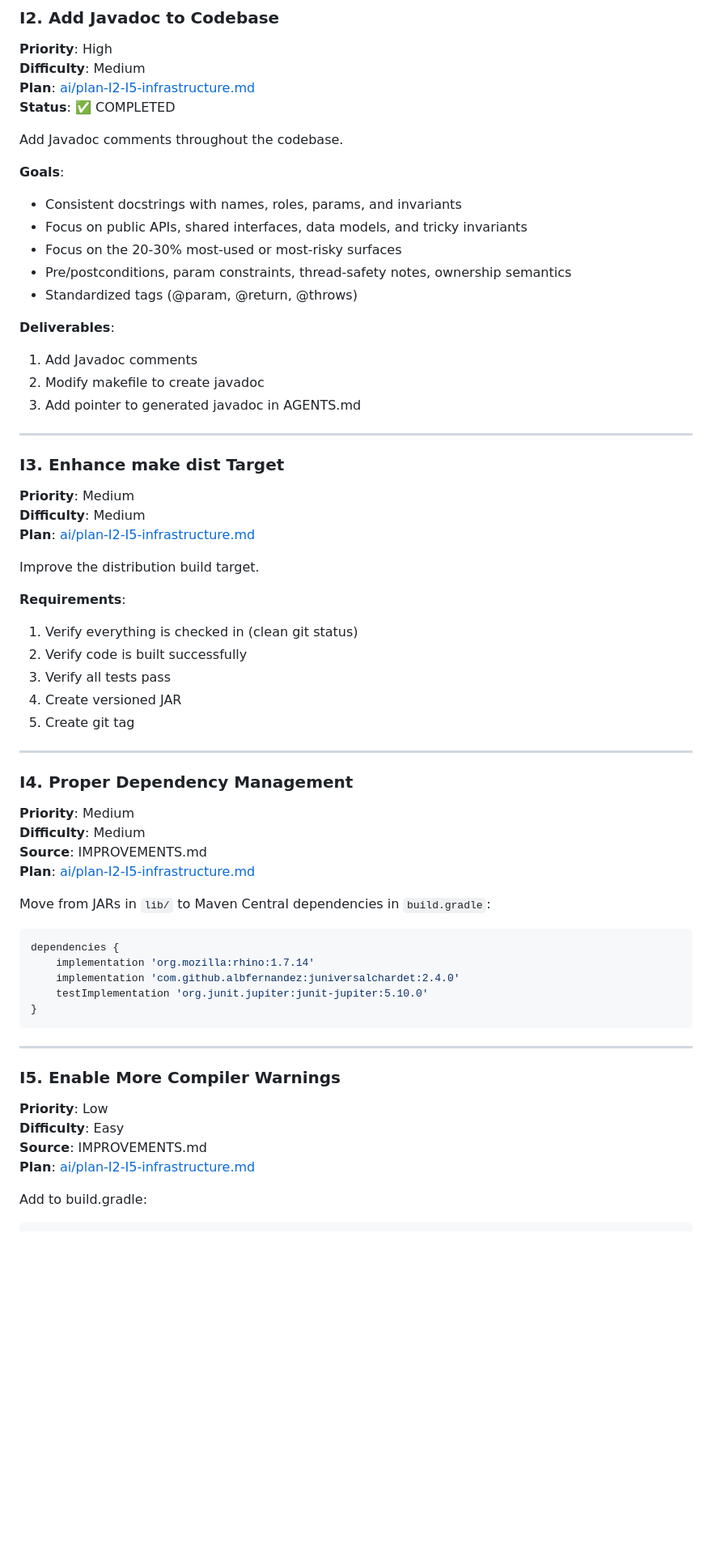
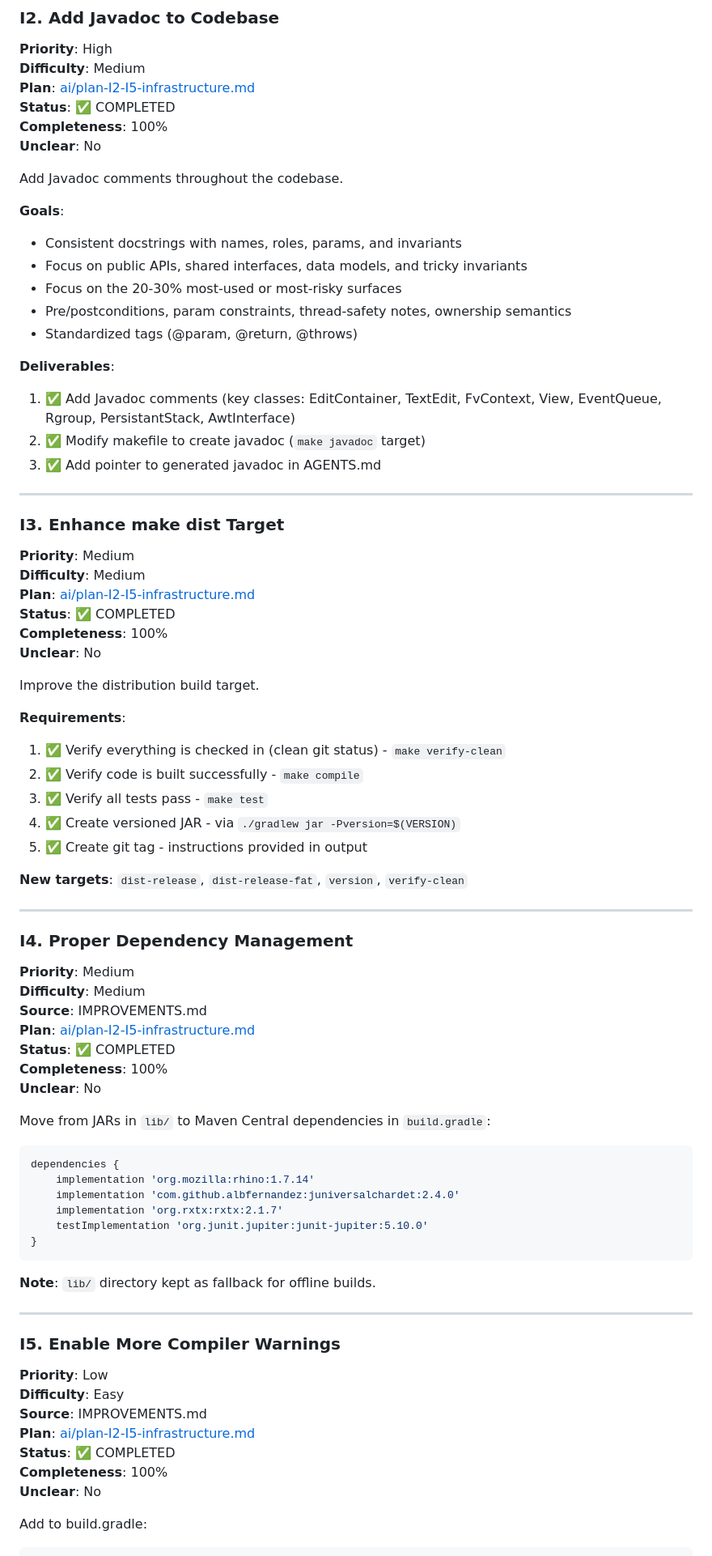
Before and after one commit to jhjensen/javi, a Markdown page: todo.md, the part around one of its changes. Shown at 81% size. Drawn GitHub-style; blank space fills up the shorter version.

Commit message:
I2-I5: Infrastructure improvements
I2: Javadoc added to key classes, make javadoc target, AGENTS.md updated
I3: Enhanced dist-release with verify-clean, compile, test, versioned JAR
I4: Maven Central dependencies (rhino, juniversalchardet, rxtx, junit5)
I5: Compiler warnings enabled (-Xlint:all -Werror) with selective suppressions

All items complete. Build and tests verified.

````diff
--- a/todo.md
+++ b/todo.md
@@ -726,6 +726,8 @@ Rename the `tmp/` directory to `ai/` as a dedicated directory for AI agent opera
 **Difficulty**: Medium
 **Plan**: [ai/plan-I2-I5-infrastructure.md](ai/plan-I2-I5-infrastructure.md)
 **Status**: ✅ COMPLETED
+**Completeness**: 100%
+**Unclear**: No
 
 Add Javadoc comments throughout the codebase.
 
@@ -737,9 +739,9 @@ Add Javadoc comments throughout the codebase.
 - Standardized tags (@param, @return, @throws)
 
 **Deliverables**:
-1. Add Javadoc comments
-2. Modify makefile to create javadoc
-3. Add pointer to generated javadoc in AGENTS.md
+1. ✅ Add Javadoc comments (key classes: EditContainer, TextEdit, FvContext, View, EventQueue, Rgroup, PersistantStack, AwtInterface)
+2. ✅ Modify makefile to create javadoc (`make javadoc` target)
+3. ✅ Add pointer to generated javadoc in AGENTS.md
 
 ---
 
@@ -747,15 +749,20 @@ Add Javadoc comments throughout the codebase.
 **Priority**: Medium
 **Difficulty**: Medium
 **Plan**: [ai/plan-I2-I5-infrastructure.md](ai/plan-I2-I5-infrastructure.md)
+**Status**: ✅ COMPLETED
+**Completeness**: 100%
+**Unclear**: No
 
 Improve the distribution build target.
 
 **Requirements**:
-1. Verify everything is checked in (clean git status)
-2. Verify code is built successfully
-3. Verify all tests pass
-4. Create versioned JAR
-5. Create git tag
+1. ✅ Verify everything is checked in (clean git status) - `make verify-clean`
+2. ✅ Verify code is built successfully - `make compile`
+3. ✅ Verify all tests pass - `make test`
+4. ✅ Create versioned JAR - via `./gradlew jar -Pversion=$(VERSION)`
+5. ✅ Create git tag - instructions provided in output
+
+**New targets**: `dist-release`, `dist-release-fat`, `version`, `verify-clean`
 
 ---
 
@@ -764,6 +771,9 @@ Improve the distribution build target.
 **Difficulty**: Medium
 **Source**: IMPROVEMENTS.md
 **Plan**: [ai/plan-I2-I5-infrastructure.md](ai/plan-I2-I5-infrastructure.md)
+**Status**: ✅ COMPLETED
+**Completeness**: 100%
+**Unclear**: No
 
 Move from JARs in `lib/` to Maven Central dependencies in `build.gradle`:
 
@@ -771,9 +781,12 @@ Move from JARs in `lib/` to Maven Central dependencies in `build.gradle`:
 dependencies {
     implementation 'org.mozilla:rhino:1.7.14'
     implementation 'com.github.albfernandez:juniversalchardet:2.4.0'
+    implementation 'org.rxtx:rxtx:2.1.7'
     testImplementation 'org.junit.jupiter:junit-jupiter:5.10.0'
 }
 ```
+
+**Note**: `lib/` directory kept as fallback for offline builds.
 
 ---
 
@@ -782,6 +795,9 @@ dependencies {
 **Difficulty**: Easy
 **Source**: IMPROVEMENTS.md
 **Plan**: [ai/plan-I2-I5-infrastructure.md](ai/plan-I2-I5-infrastructure.md)
+**Status**: ✅ COMPLETED
+**Completeness**: 100%
+**Unclear**: No
 
 Add to build.gradle:
 ```gradle
````
Also changed, not shown: other parts of todo.md (+10 -1 lines).
